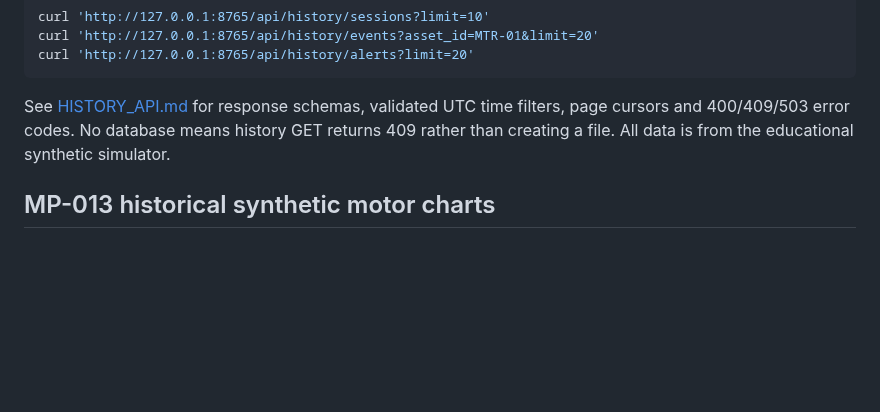
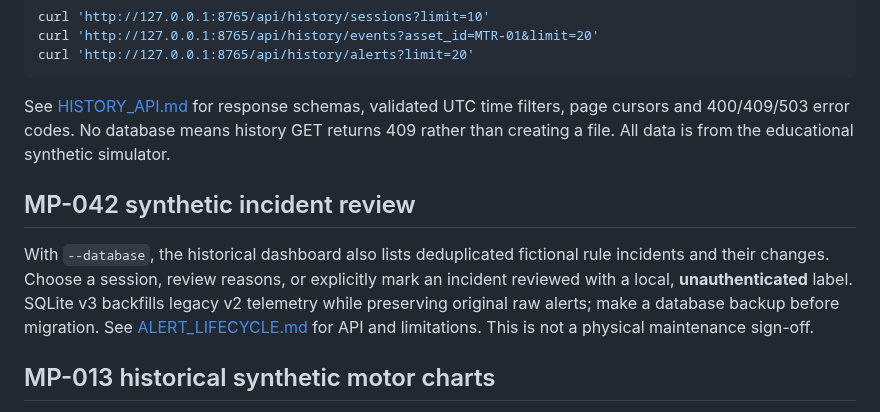
Before and after one commit to yousseffaouzi/MotorPulse-AI, a Markdown page: docs/INSTALL.md, the part around the change. GitHub-like rendering; blank space fills up the shorter version.

Commit message:
docs(mp-042): synthetic rule incident lifecycle and safe review APIs

```diff
--- a/docs/INSTALL.md
+++ b/docs/INSTALL.md
@@ -92,6 +92,10 @@ curl 'http://127.0.0.1:8765/api/history/alerts?limit=20'
 
 See [HISTORY_API.md](HISTORY_API.md) for response schemas, validated UTC time filters, page cursors and 400/409/503 error codes. No database means history GET returns 409 rather than creating a file. All data is from the educational synthetic simulator.
 
+## MP-042 synthetic incident review
+
+With `--database`, the historical dashboard also lists deduplicated fictional rule incidents and their changes. Choose a session, review reasons, or explicitly mark an incident reviewed with a local, **unauthenticated** label. SQLite v3 backfills legacy v2 telemetry while preserving original raw alerts; make a database backup before migration. See [ALERT_LIFECYCLE.md](ALERT_LIFECYCLE.md) for API and limitations. This is not a physical maintenance sign-off.
+
 ## MP-013 historical synthetic motor charts
 
 Run `python -m motorpulse --paused --database ./motorpulse-local.sqlite3`, then open the local dashboard and scroll to **Recorded synthetic trends**. Select a previous recording session, motor, inclusive virtual UTC range, and paged 25–100 recorded events to see vibration RMS, temperature and RPM SVG charts with an accessible numerical table. Missing/suspect vibration points have gaps. The chart JavaScript is bundled in the Python package, with no external CDN, Node runtime or chart dependency. Without `--database`, live monitoring still works; the chart panel explains the missing history. See [HISTORICAL_DASHBOARD.md](HISTORICAL_DASHBOARD.md).
```
